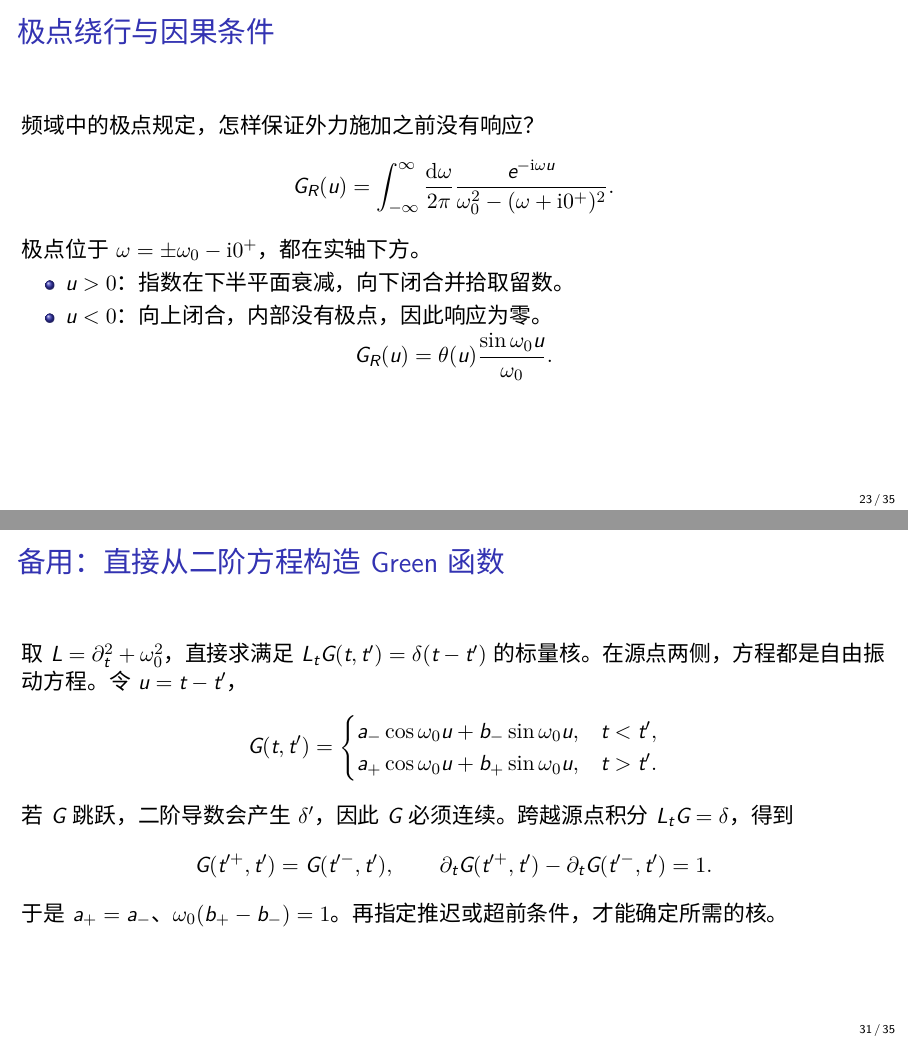
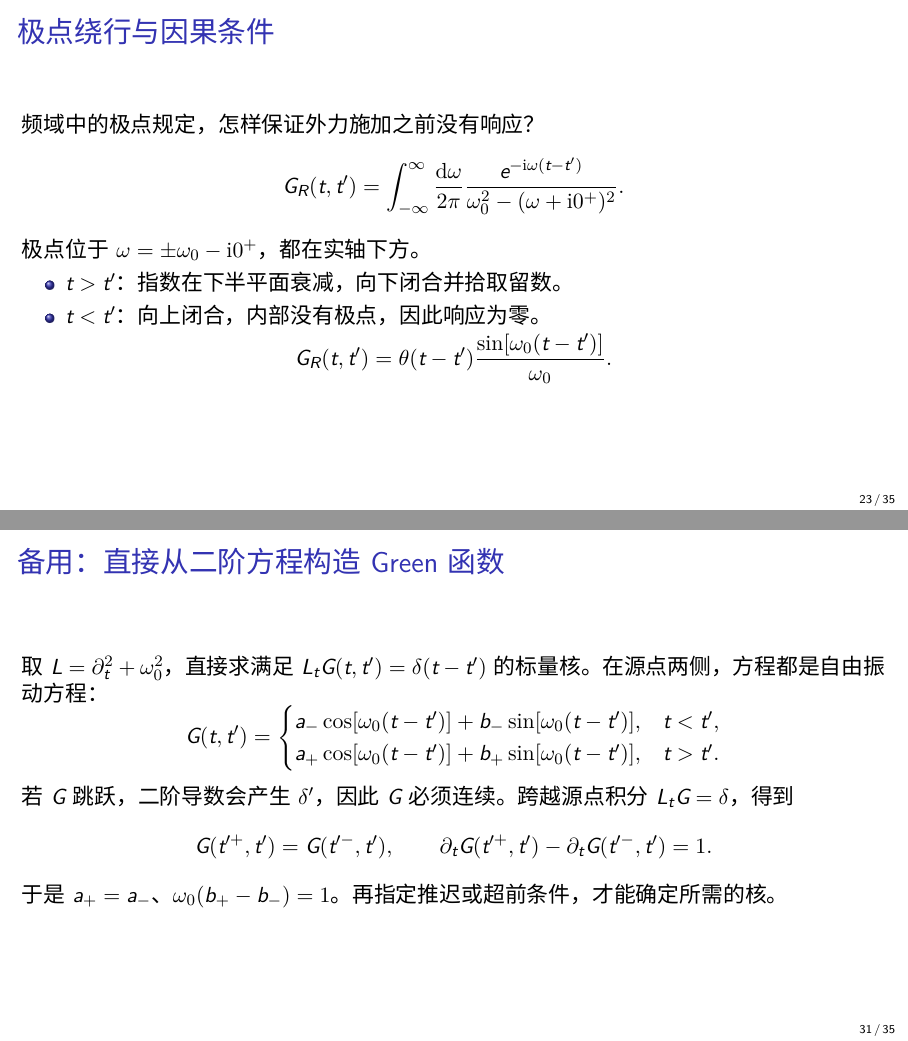
Before and after one commit to tianbaiting/scatteringTheory, LaTeX slides (presentation/lecture00/main.tex): pages 23 and 31 of 35, joined at a grey line. Compiled offline with XeLaTeX.

Commit message:
Use explicit time differences in propagator and Green function formulas

```diff
--- a/presentation/lecture00/main.tex
+++ b/presentation/lecture00/main.tex
@@ -232,4 +232,3 @@ A=\begin{pmatrix}0&1\\-\omega_0^2&0\end{pmatrix},\qquad
 \bm y(t)=U(t,t')\bm y(t'),\qquad
 U(t',t')=I.
 \]
-本例中 $A$ 为常矩阵，且 $A^2=-\omega_0^2I$。令 $u=t-t'$，则
@@ -384,16 +384,16 @@ legend style={font=\small,at={(0.5,1.02)},anchor=south,legend columns=2,draw=non
 \begin{frame}{极点绕行与因果条件}
 频域中的极点规定，怎样保证外力施加之前没有响应？
 \[
-G_R(u)=\int_{-\infty}^{\infty}\frac{\dd\omega}{2\pi}
-\frac{e^{-\ii\omega u}}{\omega_0^2-(\omega+\ii0^+)^2}.
+G_R(t,t')=\int_{-\infty}^{\infty}\frac{\dd\omega}{2\pi}
+\frac{e^{-\ii\omega(t-t')}}{\omega_0^2-(\omega+\ii0^+)^2}.
 \]
 极点位于 $\omega=\pm\omega_0-\ii0^+$，都在实轴下方。
 \begin{itemize}
-\item $u>0$：指数在下半平面衰减，向下闭合并拾取留数。
-\item $u<0$：向上闭合，内部没有极点，因此响应为零。
+\item $t>t'$：指数在下半平面衰减，向下闭合并拾取留数。
+\item $t<t'$：向上闭合，内部没有极点，因此响应为零。
 \end{itemize}
 \[
-G_R(u)=\theta(u)\frac{\sin\omega_0u}{\omega_0}.
+G_R(t,t')=\theta(t-t')\frac{\sin[\omega_0(t-t')]}{\omega_0}.
 \]
 \end{frame}
 
@@ -519,11 +519,11 @@ u_l(r)\sim A_l\sin\bigl(kr-l\pi/2+\delta_l\bigr).
 
 \begin{frame}{备用：直接从二阶方程构造 Green 函数}
 取 $L=\partial_t^2+\omega_0^2$，直接求满足 $L_tG(t,t')=\delta(t-t')$ 的标量核。
-在源点两侧，方程都是自由振动方程。令 $u=t-t'$，
+在源点两侧，方程都是自由振动方程：
 \[
 G(t,t')=\begin{cases}
-a_-\cos\omega_0u+b_-\sin\omega_0u,&t<t',\\
-a_+\cos\omega_0u+b_+\sin\omega_0u,&t>t'.
+a_-\cos[\omega_0(t-t')]+b_-\sin[\omega_0(t-t')],&t<t',\\
+a_+\cos[\omega_0(t-t')]+b_+\sin[\omega_0(t-t')],&t>t'.
 \end{cases}
 \]
 若 $G$ 跳跃，二阶导数会产生 $\delta'$，因此 $G$ 必须连续。
```
Also changed, not shown: presentation/lecture00/main.tex (19 more changed lines).
